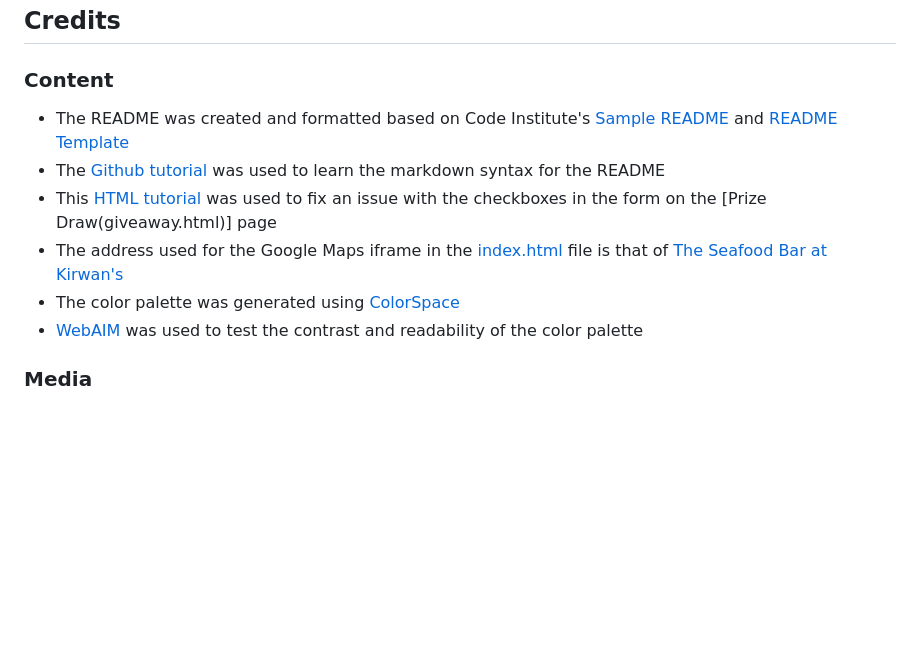
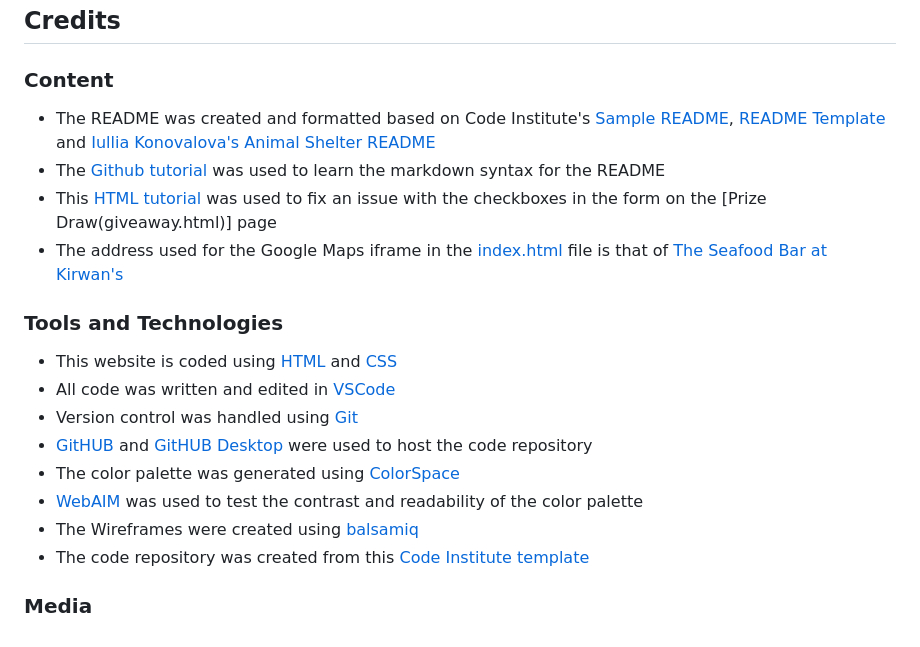
Before and after one commit to RMoran98/pawsome-pudding, a Markdown page: README.md, the part around the change. Drawn GitHub-style; blank space fills up the shorter version.

Commit message:
Update Credits section

```diff
--- a/README.md
+++ b/README.md
@@ -54,11 +54,20 @@ resolved the issue.
 
 ## Credits
 ### Content
-- The README was created and formatted based on Code Institute's [Sample README](https://learn.codeinstitute.net/courses/course-v1:CodeInstitute+CSSE_PAGPPF+2021_Q2/courseware/66cf361c769a41d496f5001fae6f9be7/3b5cd5dc8313462aa5975a3c9b9a1a3c/) and [README Template](https://github.com/Code-Institute-Solutions/readme-template)
+- The README was created and formatted based on Code Institute's [Sample README](https://learn.codeinstitute.net/courses/course-v1:CodeInstitute+CSSE_PAGPPF+2021_Q2/courseware/66cf361c769a41d496f5001fae6f9be7/3b5cd5dc8313462aa5975a3c9b9a1a3c/), [README Template](https://github.com/Code-Institute-Solutions/readme-template) and [Iullia Konovalova's Animal Shelter README](https://github.com/IuliiaKonovalova/animal_shelter/tree/main)
 - The [Github tutorial](https://docs.github.com/en/get-started/writing-on-github/getting-started-with-writing-and-formatting-on-github/basic-writing-and-formatting-syntax) was used to learn the markdown syntax for the README
 - This [HTML tutorial](https://html5-tutorial.net/forms/checkboxes/) was used to fix an issue with the checkboxes in the form on the [Prize Draw(giveaway.html)] page
 - The address used for the Google Maps iframe in the [index.html](index.html) file is that of [The Seafood Bar at Kirwan's](https://www.google.com/maps/place/The+Seafood+Bar+at+Kirwan's/@53.2713828,-9.0548901,19z/data=!4m6!3m5!1s0x485b96e594d6a7bb:0xc070c1f7418154b2!8m2!3d53.2713828!4d-9.0543641!16s%2Fg%2F1v1tmhd2?entry=ttu)
+
+
+### Tools and Technologies
+- This website is coded using [HTML](https://developer.mozilla.org/en-US/docs/Web/HTML) and [CSS](https://developer.mozilla.org/en-US/docs/Web/CSS)
+- All code was written and edited in [VSCode](https://code.visualstudio.com/)
+- Version control was handled using [Git](https://git-scm.com/)
+- [GitHUB](https://github.com/) and [GitHUB Desktop](https://desktop.github.com/) were used to host the code repository
 - The color palette was generated using [ColorSpace](https://mycolor.space/)
 - [WebAIM](https://webaim.org/resources/contrastchecker/) was used to test the contrast and readability of the color palette
+- The Wireframes were created using [balsamiq](https://balsamiq.com/)
+- The code repository was created from this [Code Institute template](https://github.com/Code-Institute-Org/ci-full-template)
 
 ### Media
```
